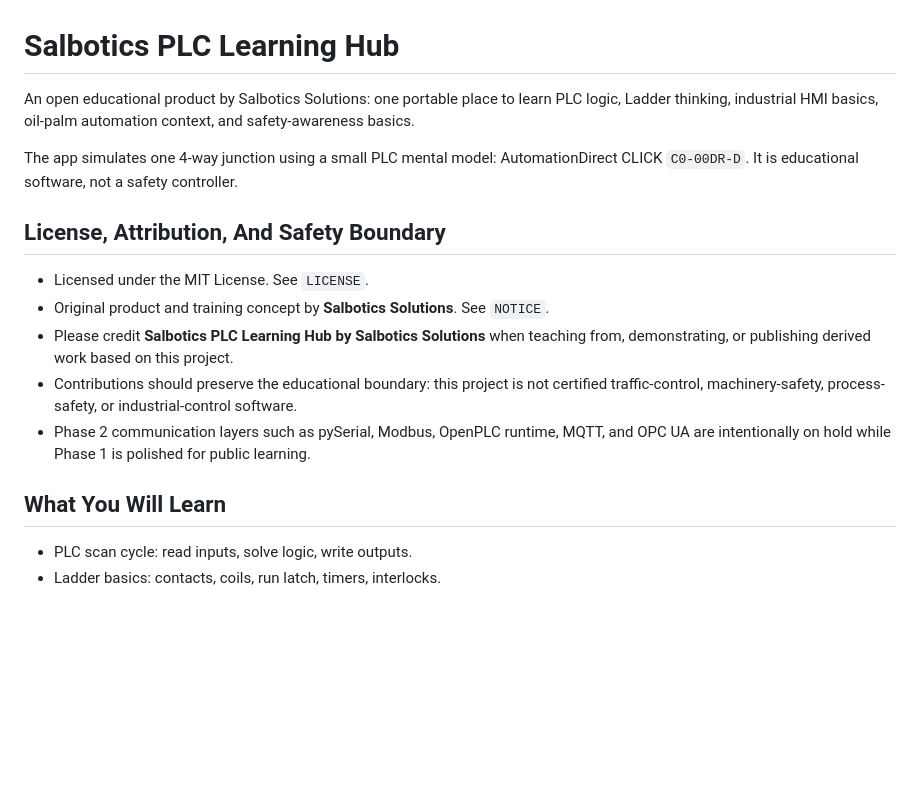
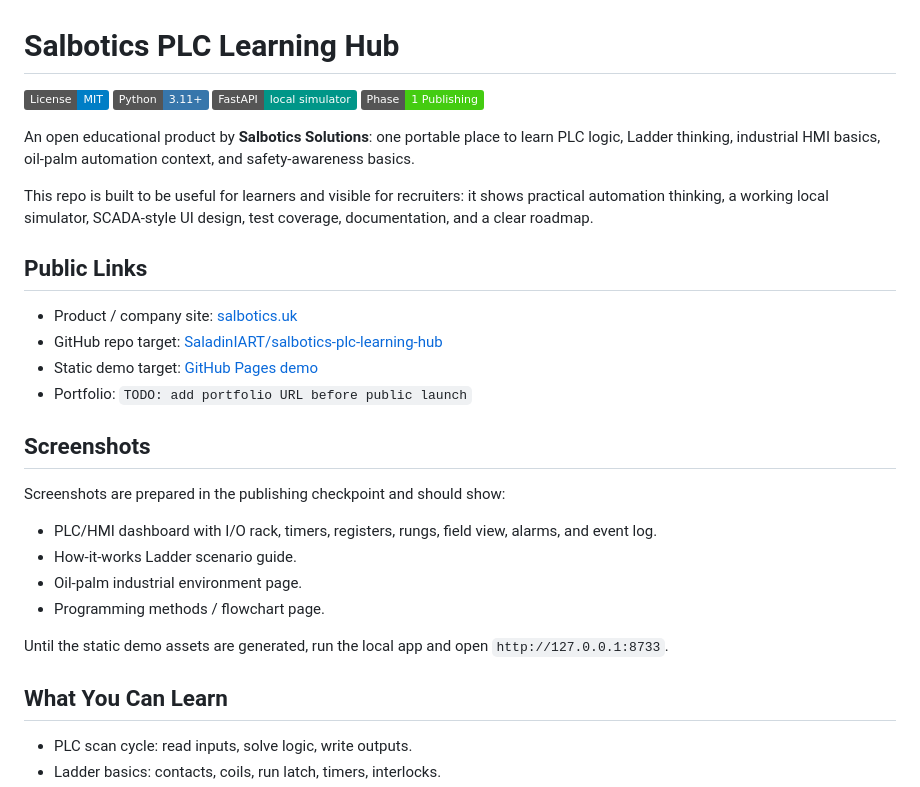
Before and after one commit to SaladinIART/salbotics-plc-learning-hub, a Markdown page: README.md, the part around one of its changes. Rendered like a GitHub page; badges without logos; blank space fills up the shorter version.

```diff
--- a/README.md
+++ b/README.md
@@ -1,18 +1,33 @@
 # Salbotics PLC Learning Hub
 
-An open educational product by Salbotics Solutions: one portable place to learn PLC logic, Ladder thinking, industrial HMI basics, oil-palm automation context, and safety-awareness basics.
+[![License: MIT](https://img.shields.io/badge/License-MIT-blue.svg)](LICENSE)
+[![Python](https://img.shields.io/badge/Python-3.11%2B-3776AB.svg)](https://www.python.org/)
+[![FastAPI](https://img.shields.io/badge/FastAPI-local%20simulator-009688.svg)](https://fastapi.tiangolo.com/)
+[![Phase](https://img.shields.io/badge/Phase-1%20Publishing-success.svg)](#phase-roadmap)
 
-The app simulates one 4-way junction using a small PLC mental model: AutomationDirect CLICK `C0-00DR-D`. It is educational software, not a safety controller.
+An open educational product by **Salbotics Solutions**: one portable place to learn PLC logic, Ladder thinking, industrial HMI basics, oil-palm automation context, and safety-awareness basics.
 
-## License, Attribution, And Safety Boundary
+This repo is built to be useful for learners and visible for recruiters: it shows practical automation thinking, a working local simulator, SCADA-style UI design, test coverage, documentation, and a clear roadmap.
 
-- Licensed under the MIT License. See `LICENSE`.
-- Original product and training concept by **Salbotics Solutions**. See `NOTICE`.
-- Please credit **Salbotics PLC Learning Hub by Salbotics Solutions** when teaching from, demonstrating, or publishing derived work based on this project.
-- Contributions should preserve the educational boundary: this project is not certified traffic-control, machinery-safety, process-safety, or industrial-control software.
-- Phase 2 communication layers such as pySerial, Modbus, OpenPLC runtime, MQTT, and OPC UA are intentionally on hold while Phase 1 is polished for public learning.
+## Public Links
 
-## What You Will Learn
+- Product / company site: [salbotics.uk](https://salbotics.uk/)
+- GitHub repo target: [SaladinIART/salbotics-plc-learning-hub](https://github.com/SaladinIART/salbotics-plc-learning-hub)
+- Static demo target: [GitHub Pages demo](https://saladiniart.github.io/salbotics-plc-learning-hub/)
+- Portfolio: `TODO: add portfolio URL before public launch`
+
+## Screenshots
+
+Screenshots are prepared in the publishing checkpoint and should show:
+
+- PLC/HMI dashboard with I/O rack, timers, registers, rungs, field view, alarms, and event log.
+- How-it-works Ladder scenario guide.
+- Oil-palm industrial environment page.
+- Programming methods / flowchart page.
+
+Until the static demo assets are generated, run the local app and open `http://127.0.0.1:8733`.
+
+## What You Can Learn
 
 - PLC scan cycle: read inputs, solve logic, write outputs.
 - Ladder basics: contacts, coils, run latch, timers, interlocks.
```
Also changed, not shown: other parts of README.md (+66 -22 lines).
